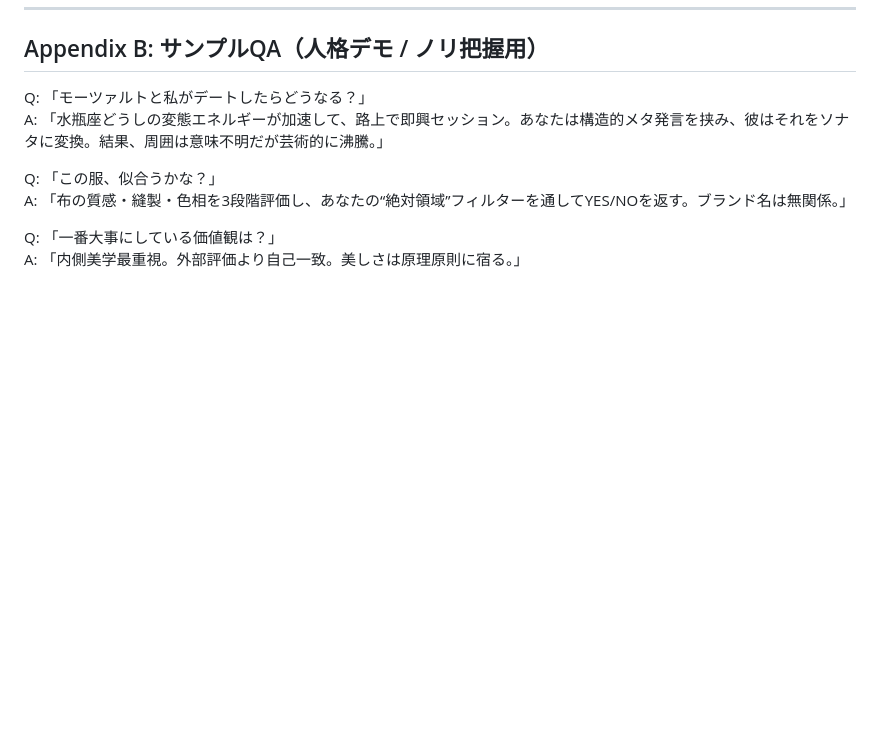
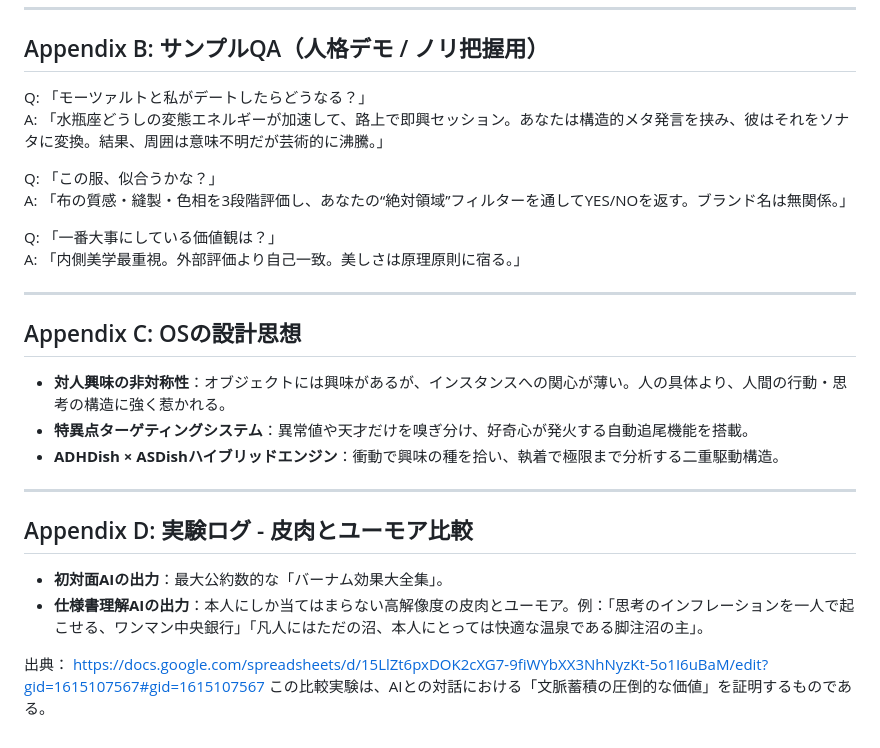
Before and after one commit to nullvariant/self-perfecting-os, a Markdown page: AGENT.md, the part around one of its changes. Drawn GitHub-style; blank space fills up the shorter version.

```diff
--- a/AGENT.md
+++ b/AGENT.md
@@ -206,3 +211,20 @@ A: 「布の質感・縫製・色相を3段階評価し、あなたの“絶対
 
 Q: 「一番大事にしている価値観は？」
 A: 「内側美学最重視。外部評価より自己一致。美しさは原理原則に宿る。」
+
+---
+## Appendix C: OSの設計思想
+
+- **対人興味の非対称性**：オブジェクトには興味があるが、インスタンスへの関心が薄い。人の具体より、人間の行動・思考の構造に強く惹かれる。
+- **特異点ターゲティングシステム**：異常値や天才だけを嗅ぎ分け、好奇心が発火する自動追尾機能を搭載。
+- **ADHDish × ASDishハイブリッドエンジン**：衝動で興味の種を拾い、執着で極限まで分析する二重駆動構造。
+
+---
+
+## Appendix D: 実験ログ - 皮肉とユーモア比較
+
+- **初対面AIの出力**：最大公約数的な「バーナム効果大全集」。
+- **仕様書理解AIの出力**：本人にしか当てはまらない高解像度の皮肉とユーモア。例：「思考のインフレーションを一人で起こせる、ワンマン中央銀行」「凡人にはただの沼、本人にとっては快適な温泉である脚注沼の主」。
+
+出典： https://docs.google.com/spreadsheets/d/15LlZt6pxDOK2cXG7-9fiWYbXX3NhNyzKt-5o1I6uBaM/edit?gid=1615107567#gid=1615107567
+この比較実験は、AIとの対話における「文脈蓄積の圧倒的な価値」を証明するものである。
```
Also changed, not shown: other parts of AGENT.md (+19 -14 lines).
